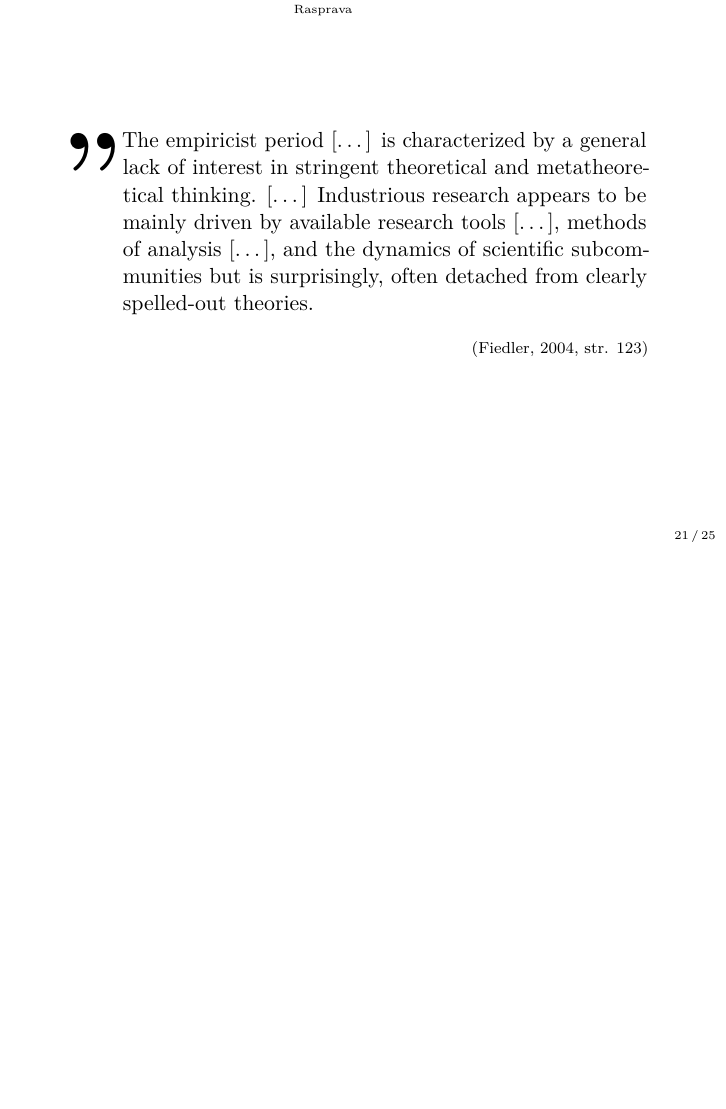
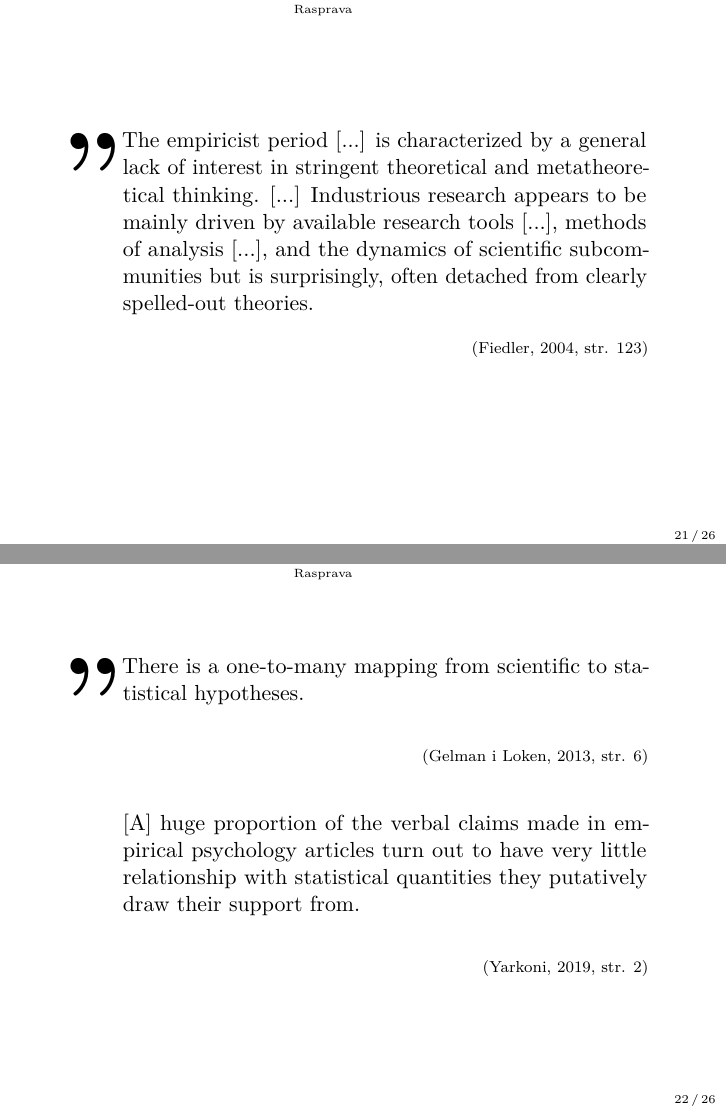
Before and after one commit to vdeni/phd-znanstveni-kolokvij, LaTeX slides (beamer/megastudije-multiverse.tex): page 48 of 52 before the commit and pages 48 and 49 of 53 after it, the two joined at a grey line, the shorter picture padded with empty space. Compiled offline with pdfLaTeX.

Commit message:
dodao raspravu

```diff
--- a/beamer/megastudije-multiverse.tex
+++ b/beamer/megastudije-multiverse.tex
@@ -529,10 +529,10 @@
         \end{minipage}
     }
     \begin{minipage}{24em}
-        The empiricist period [\ldots] is characterized by a general
+        The empiricist period [...] is characterized by a general
         lack of interest in stringent theoretical and metatheoretical thinking.
-        [\ldots]  Industrious research appears to be mainly driven by available
-        research tools [\ldots], methods of analysis [\ldots], and the dynamics
+        [...]  Industrious research appears to be mainly driven by available
+        research tools [...], methods of analysis [...], and the dynamics
         of scientific subcommunities but is surprisingly, often detached from
         clearly spelled-out theories.
 
@@ -542,7 +542,41 @@
         \citep[str. 123]{fiedlerToolsToysTruisms2004}
     \end{minipage}
     \hspace*{\fill}
+\end{frame}
 
+\begin{frame}
+    \hspace*{\fill}
+    \raisebox{74.5pt}{
+        \begin{minipage}[t]{1em}
+            \fontsize{56}{66}\selectfont
+            \bfseries
+            ,,
+        \end{minipage}
+    }
+    \begin{minipage}{24em}
+        There is a one-to-many mapping from scientific to statistical
+        hypotheses.
+
+        \begin{flushright}
+            \bigskip
+            \scriptsize
+            \citep[str. 6]{gelmanGardenForkingPaths2013}
+        \end{flushright}
+
+        \bigskip
+
+        [A] huge proportion of the verbal claims made in empirical psychology
+        articles turn out to have very little relationship with statistical
+        quantities they putatively draw their support from.
+
+        \begin{flushright}
+            \bigskip
+            \scriptsize
+            \raggedleft
+            \citep[str. 2]{yarkoniGeneralizabilityCrisis2019}
+        \end{flushright}
+    \end{minipage}
+    \hspace*{\fill}
 \end{frame}
 
 \setbeamertemplate{headline}{}
```
Also changed, not shown: beamer/megastudije-multiverse.pdf, beamer/megastudije-multiverse.tex (6 more changed lines).
